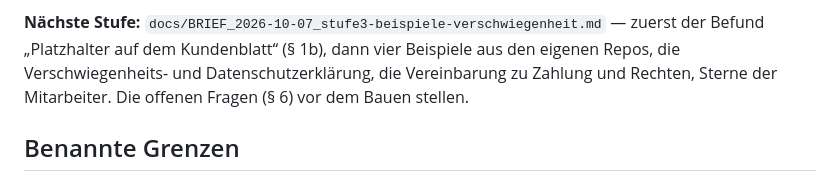
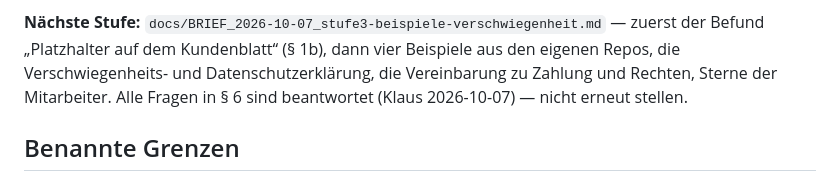
Before and after one commit to lausiklauskn-png/Workflow-Needs, a Markdown page: CLAUDE.md, the part around the change. Drawn GitHub-style.

```diff
--- a/CLAUDE.md
+++ b/CLAUDE.md
@@ -129,7 +129,7 @@ die in das Angebot mit einfließen … PDF als PDF, EML als E-Mail … Screensho
 **Nächste Stufe:** `docs/BRIEF_2026-10-07_stufe3-beispiele-verschwiegenheit.md` — zuerst der Befund
 „Platzhalter auf dem Kundenblatt“ (§ 1b), dann vier Beispiele aus den eigenen Repos, die
 Verschwiegenheits- und Datenschutzerklärung, die Vereinbarung zu Zahlung und Rechten, Sterne der
-Mitarbeiter. Die offenen Fragen (§ 6) vor dem Bauen stellen.
+Mitarbeiter. Alle Fragen in § 6 sind beantwortet (Klaus 2026-10-07) — nicht erneut stellen.
 
 ## Benannte Grenzen
 
```
Also changed, not shown: docs/BRIEF_2026-10-07_stufe3-beispiele-verschwiegenheit.md (+21 -22 lines).
